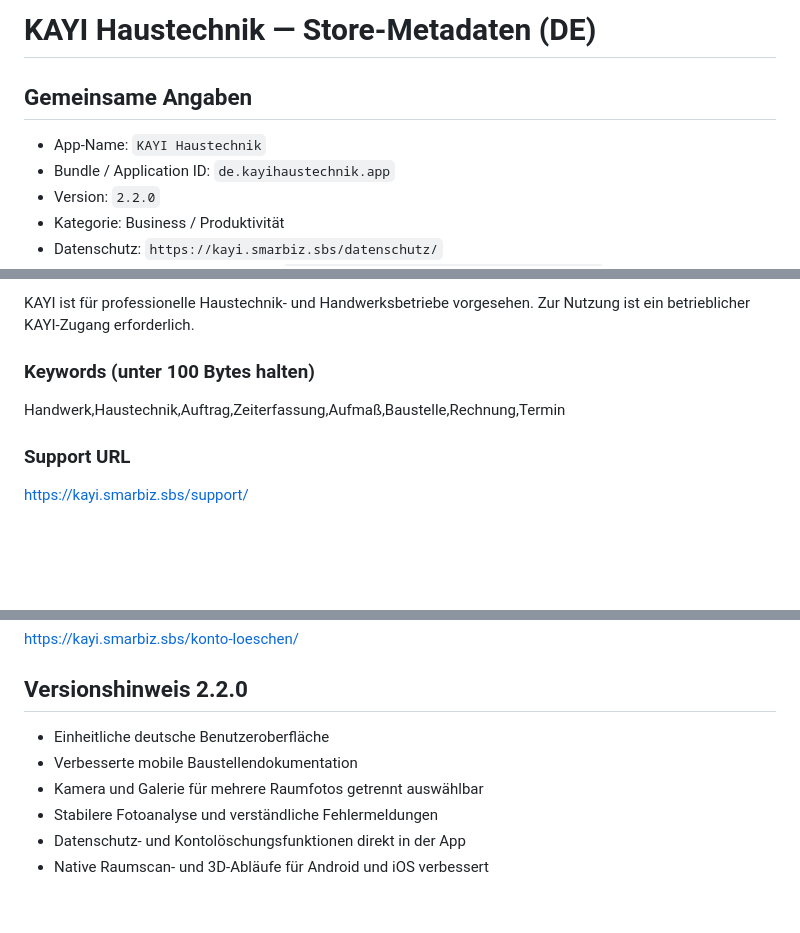
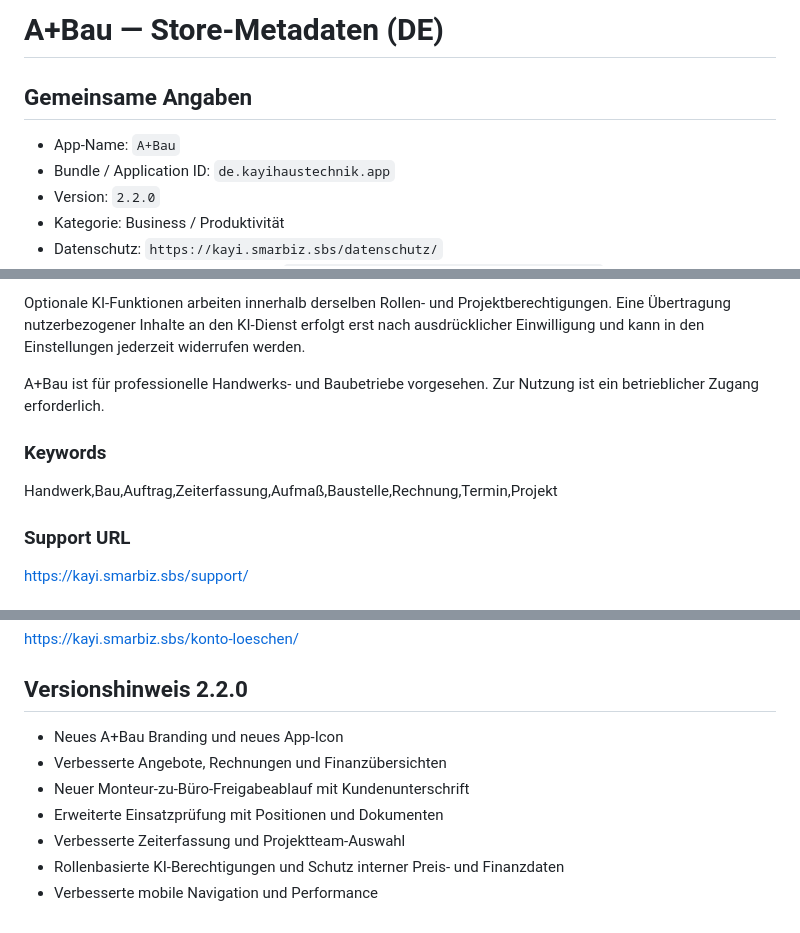
Before and after one commit to hsdarestani/KAYIHAUSTECHNIK, a Markdown page: store/metadata-de.md, 3 parts joined by grey strips. GitHub-like rendering; blank space fills up the shorter version.

```diff
--- a/store/metadata-de.md
+++ b/store/metadata-de.md
@@ -1,7 +1,7 @@
-# KAYI Haustechnik — Store-Metadaten (DE)
+# A+Bau — Store-Metadaten (DE)
 
 ## Gemeinsame Angaben
-- App-Name: `KAYI Haustechnik`
+- App-Name: `A+Bau`
 - Bundle / Application ID: `de.kayihaustechnik.app`
 - Version: `2.2.0`
 - Kategorie: Business / Produktivität
@@ -68,8 +71,10 @@ Optionale KI-Funktionen unterstützen beim Strukturieren von Arbeitsberichten un
 
-KAYI ist für professionelle Haustechnik- und Handwerksbetriebe vorgesehen. Zur Nutzung ist ein betrieblicher KAYI-Zugang erforderlich.
+Optionale KI-Funktionen arbeiten innerhalb derselben Rollen- und Projektberechtigungen. Eine Übertragung nutzerbezogener Inhalte an den KI-Dienst erfolgt erst nach ausdrücklicher Einwilligung und kann in den Einstellungen jederzeit widerrufen werden.
 
-### Keywords (unter 100 Bytes halten)
-Handwerk,Haustechnik,Auftrag,Zeiterfassung,Aufmaß,Baustelle,Rechnung,Termin
+A+Bau ist für professionelle Handwerks- und Baubetriebe vorgesehen. Zur Nutzung ist ein betrieblicher Zugang erforderlich.
+
+### Keywords
+Handwerk,Bau,Auftrag,Zeiterfassung,Aufmaß,Baustelle,Rechnung,Termin,Projekt
 
 ### Support URL
 https://kayi.smarbiz.sbs/support/
@@ -81,9 +86,10 @@ https://kayi.smarbiz.sbs/datenschutz/
 https://kayi.smarbiz.sbs/konto-loeschen/
 
 ## Versionshinweis 2.2.0
-- Einheitliche deutsche Benutzeroberfläche
-- Verbesserte mobile Baustellendokumentation
-- Kamera und Galerie für mehrere Raumfotos getrennt auswählbar
-- Stabilere Fotoanalyse und verständliche Fehlermeldungen
-- Datenschutz- und Kontolöschungsfunktionen direkt in der App
-- Native Raumscan- und 3D-Abläufe für Android und iOS verbessert
+- Neues A+Bau Branding und neues App-Icon
+- Verbesserte Angebote, Rechnungen und Finanzübersichten
+- Neuer Monteur-zu-Büro-Freigabeablauf mit Kundenunterschrift
+- Erweiterte Einsatzprüfung mit Positionen und Dokumenten
+- Verbesserte Zeiterfassung und Projektteam-Auswahl
+- Rollenbasierte KI-Berechtigungen und Schutz interner Preis- und Finanzdaten
+- Verbesserte mobile Navigation und Performance
```
Also changed, not shown: other parts of store/metadata-de.md (+24 -21 lines).
